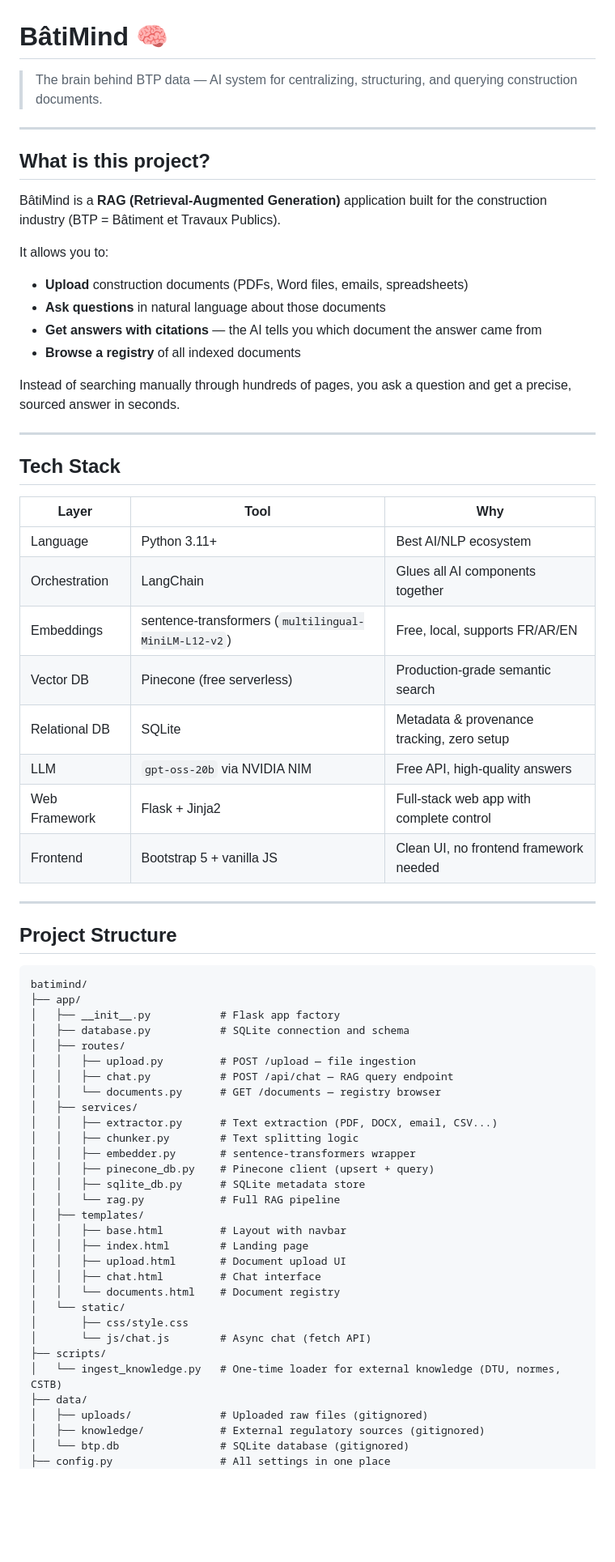
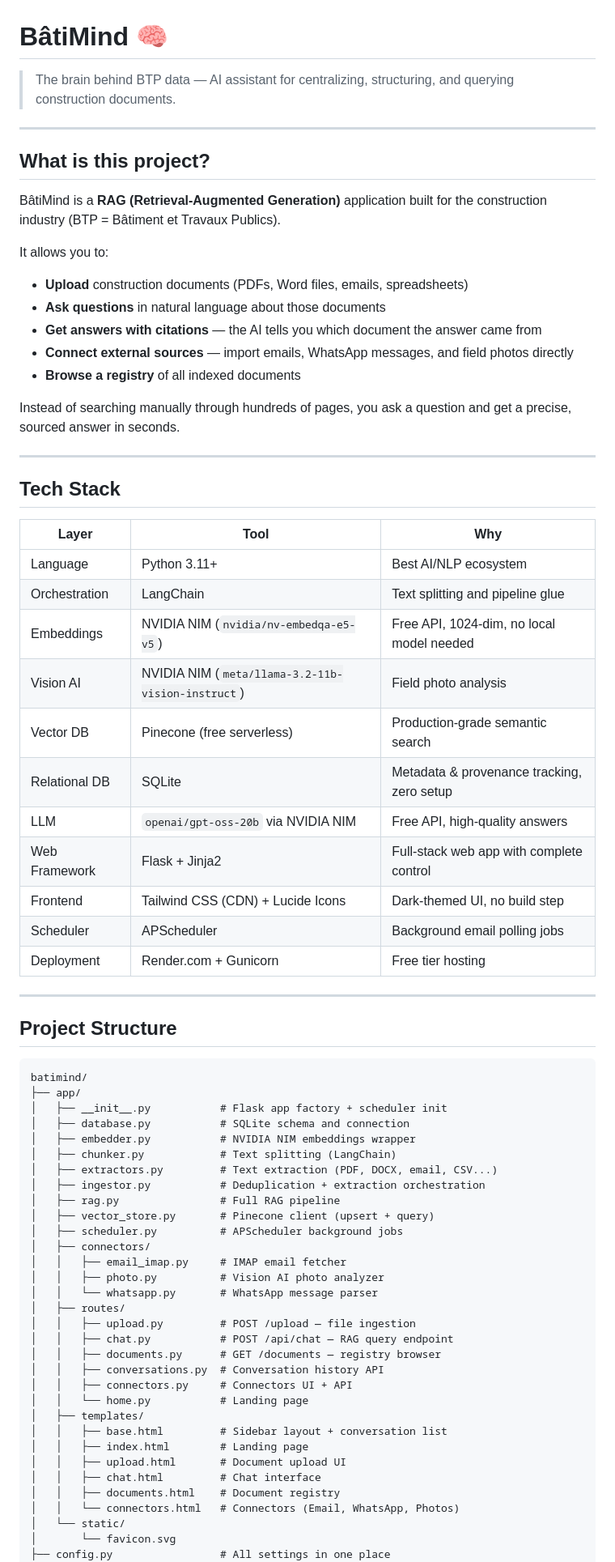
Before and after one commit to Abdessamad404/btp-cortex, a Markdown page: README.md, the part around one of its changes. Shown at 81% size. Rendered like a GitHub page; blank space fills up the shorter version.

Commit message:
docs: update README for clarity and accuracy, enhance project description and tech stack details

````diff
--- a/README.md
+++ b/README.md
@@ -1,5 +1,5 @@
 # BâtiMind 🧠
-> The brain behind BTP data — AI system for centralizing, structuring, and querying construction documents.
+> The brain behind BTP data — AI assistant for centralizing, structuring, and querying construction documents.
 
 ---
 
@@ -11,6 +11,7 @@ It allows you to:
 - **Upload** construction documents (PDFs, Word files, emails, spreadsheets)
 - **Ask questions** in natural language about those documents
 - **Get answers with citations** — the AI tells you which document the answer came from
+- **Connect external sources** — import emails, WhatsApp messages, and field photos directly
 - **Browse a registry** of all indexed documents
 
 Instead of searching manually through hundreds of pages, you ask a question and get a precise, sourced answer in seconds.
@@ -22,13 +23,16 @@ Instead of searching manually through hundreds of pages, you ask a question and
 | Layer | Tool | Why |
 |---|---|---|
 | Language | Python 3.11+ | Best AI/NLP ecosystem |
-| Orchestration | LangChain | Glues all AI components together |
-| Embeddings | sentence-transformers (`multilingual-MiniLM-L12-v2`) | Free, local, supports FR/AR/EN |
+| Orchestration | LangChain | Text splitting and pipeline glue |
+| Embeddings | NVIDIA NIM (`nvidia/nv-embedqa-e5-v5`) | Free API, 1024-dim, no local model needed |
+| Vision AI | NVIDIA NIM (`meta/llama-3.2-11b-vision-instruct`) | Field photo analysis |
 | Vector DB | Pinecone (free serverless) | Production-grade semantic search |
 | Relational DB | SQLite | Metadata & provenance tracking, zero setup |
-| LLM | `gpt-oss-20b` via NVIDIA NIM | Free API, high-quality answers |
+| LLM | `openai/gpt-oss-20b` via NVIDIA NIM | Free API, high-quality answers |
 | Web Framework | Flask + Jinja2 | Full-stack web app with complete control |
-| Frontend | Bootstrap 5 + vanilla JS | Clean UI, no frontend framework needed |
+| Frontend | Tailwind CSS (CDN) + Lucide Icons | Dark-themed UI, no build step |
+| Scheduler | APScheduler | Background email polling jobs |
+| Deployment | Render.com + Gunicorn | Free tier hosting |
 
 ---
 
@@ -37,33 +41,34 @@ Instead of searching manually through hundreds of pages, you ask a question and
 ```
 batimind/
 ├── app/
-│   ├── __init__.py           # Flask app factory
-│   ├── database.py           # SQLite connection and schema
+│   ├── __init__.py           # Flask app factory + scheduler init
+│   ├── database.py           # SQLite schema and connection
+│   ├── embedder.py           # NVIDIA NIM embeddings wrapper
+│   ├── chunker.py            # Text splitting (LangChain)
+│   ├── extractors.py         # Text extraction (PDF, DOCX, email, CSV...)
+│   ├── ingestor.py           # Deduplication + extraction orchestration
+│   ├── rag.py                # Full RAG pipeline
+│   ├── vector_store.py       # Pinecone client (upsert + query)
+│   ├── scheduler.py          # APScheduler background jobs
+│   ├── connectors/
+│   │   ├── email_imap.py     # IMAP email fetcher
+│   │   ├── photo.py          # Vision AI photo analyzer
+│   │   └── whatsapp.py       # WhatsApp message parser
 │   ├── routes/
 │   │   ├── upload.py         # POST /upload — file ingestion
 │   │   ├── chat.py           # POST /api/chat — RAG query endpoint
-│   │   └── documents.py      # GET /documents — registry browser
-│   ├── services/
-│   │   ├── extractor.py      # Text extraction (PDF, DOCX, email, CSV...)
-│   │   ├── chunker.py        # Text splitting logic
-│   │   ├── embedder.py       # sentence-transformers wrapper
-│   │   ├── pinecone_db.py    # Pinecone client (upsert + query)
-│   │   ├── sqlite_db.py      # SQLite metadata store
-│   │   └── rag.py            # Full RAG pipeline
+│   │   ├── documents.py      # GET /documents — registry browser
+│   │   ├── conversations.py  # Conversation history API
+│   │   ├── connectors.py     # Connectors UI + API
+│   │   └── home.py           # Landing page
 │   ├── templates/
-│   │   ├── base.html         # Layout with navbar
+│   │   ├── base.html         # Sidebar layout + conversation list
 │   │   ├── index.html        # Landing page
 │   │   ├── upload.html       # Document upload UI
 │   │   ├── chat.html         # Chat interface
-│   │   └── documents.html    # Document registry
+│   │   ├── documents.html    # Document registry
+│   │   └── connectors.html   # Connectors (Email, WhatsApp, Photos)
 │   └── static/
-│       ├── css/style.css
-│       └── js/chat.js        # Async chat (fetch API)
-├── scripts/
-│   └── ingest_knowledge.py   # One-time loader for external knowledge (DTU, normes, CSTB)
-├── data/
-│   ├── uploads/              # Uploaded raw files (gitignored)
-│   ├── knowledge/            # External regulatory sources (gitignored)
-│   └── btp.db                # SQLite database (gitignored)
+│       └── favicon.svg
 ├── config.py                 # All settings in one place
 ├── run.py                    # Flask entry point
````
Also changed, not shown: other parts of README.md (+47 -82 lines).
